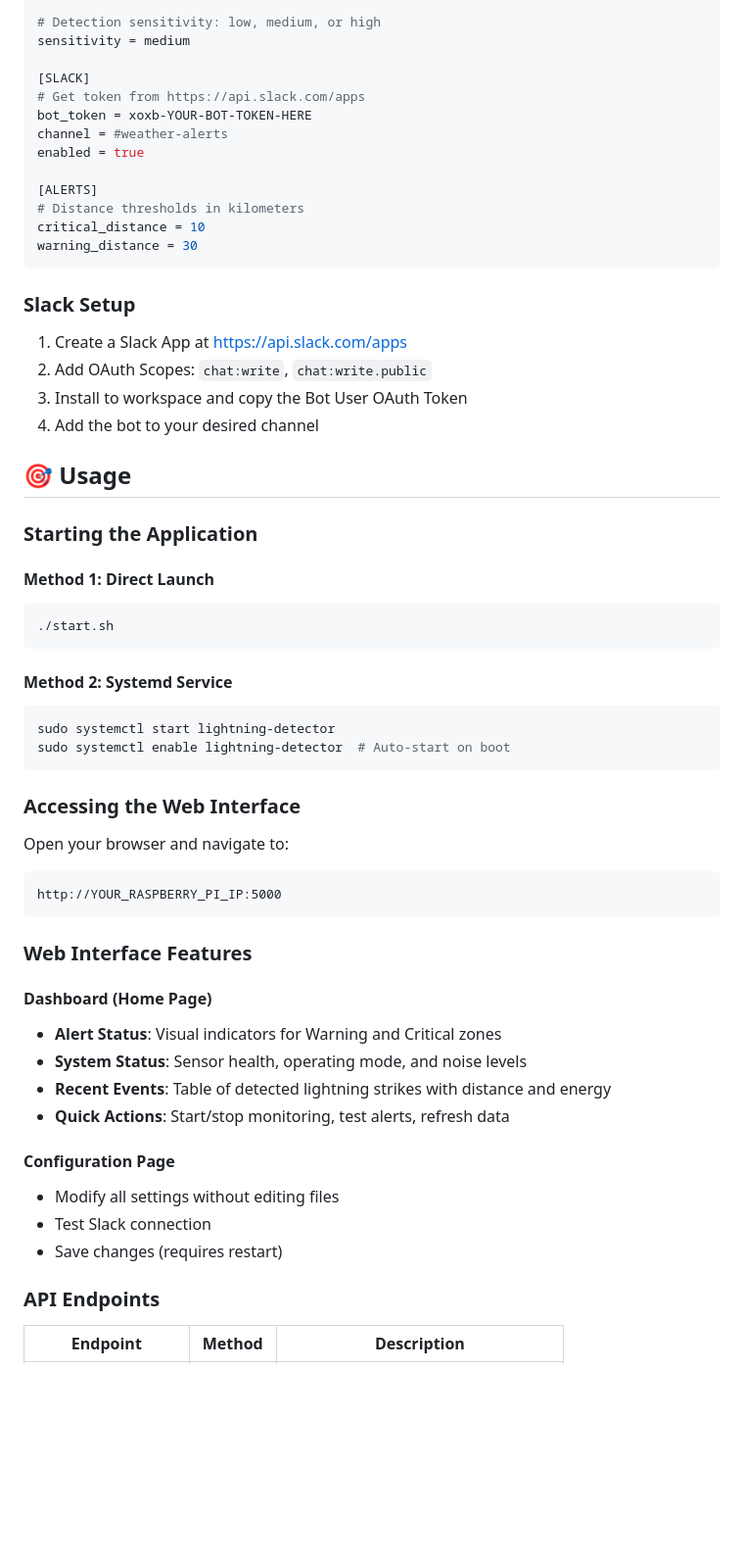
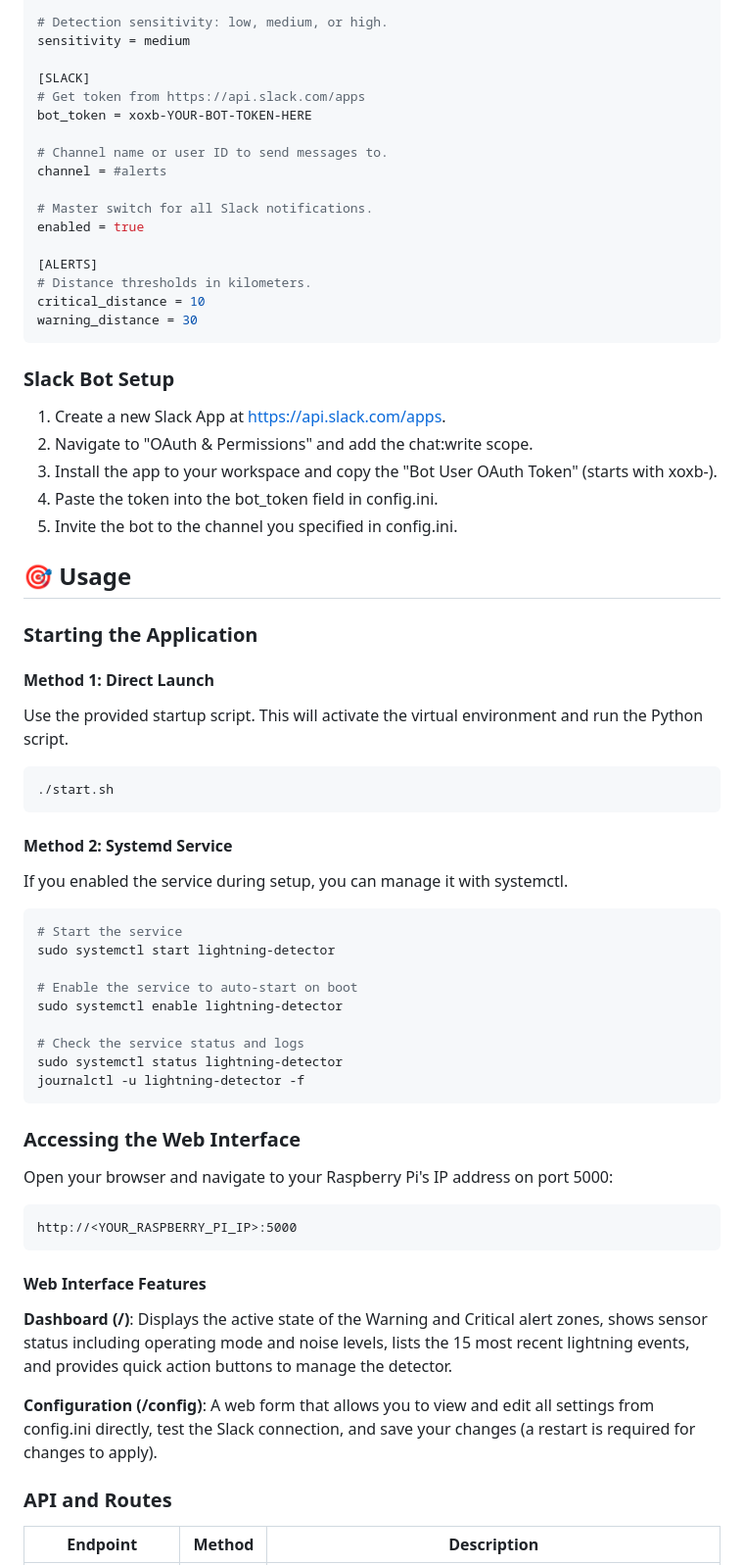
Before and after one commit to CastleLabs/Lightning-v2, a Markdown page: README.md, the part around the change printed below. Shown: that part at 98% size. Drawn GitHub-style; blank space fills up the shorter version.

````diff
--- a/README.md
+++ b/README.md
@@ -128,63 +101,72 @@ Edit `config.ini` to customize your setup:
 indoor = false
 
-# Detection sensitivity: low, medium, or high
+# Detection sensitivity: low, medium, or high.
 sensitivity = medium
 
 [SLACK]
 # Get token from https://api.slack.com/apps
 bot_token = xoxb-YOUR-BOT-TOKEN-HERE
-channel = #weather-alerts
+
+# Channel name or user ID to send messages to.
+channel = #alerts
+
+# Master switch for all Slack notifications.
 enabled = true
 
 [ALERTS]
-# Distance thresholds in kilometers
+# Distance thresholds in kilometers.
 critical_distance = 10
 warning_distance = 30
 ```
 
-### Slack Setup
+### Slack Bot Setup
 
-1. Create a Slack App at https://api.slack.com/apps
-2. Add OAuth Scopes: `chat:write`, `chat:write.public`
-3. Install to workspace and copy the Bot User OAuth Token
-4. Add the bot to your desired channel
+1. Create a new Slack App at https://api.slack.com/apps.
+2. Navigate to "OAuth & Permissions" and add the chat:write scope.
+3. Install the app to your workspace and copy the "Bot User OAuth Token" (starts with xoxb-).
+4. Paste the token into the bot_token field in config.ini.
+5. Invite the bot to the channel you specified in config.ini.
 
 ## 🎯 Usage
 
 ### Starting the Application
 
 #### Method 1: Direct Launch
+Use the provided startup script. This will activate the virtual environment and run the Python script.
+
 ```bash
 ./start.sh
 ```
 
 #### Method 2: Systemd Service
+If you enabled the service during setup, you can manage it with systemctl.
+
 ```bash
+# Start the service
 sudo systemctl start lightning-detector
-sudo systemctl enable lightning-detector  # Auto-start on boot
+
+# Enable the service to auto-start on boot
+sudo systemctl enable lightning-detector
+
+# Check the service status and logs
+sudo systemctl status lightning-detector
+journalctl -u lightning-detector -f
 ```
 
 ### Accessing the Web Interface
 
-Open your browser and navigate to:
+Open your browser and navigate to your Raspberry Pi's IP address on port 5000:
 ```
-http://YOUR_RASPBERRY_PI_IP:5000
+http://<YOUR_RASPBERRY_PI_IP>:5000
 ```
 
-### Web Interface Features
+#### Web Interface Features
 
-#### Dashboard (Home Page)
-- **Alert Status**: Visual indicators for Warning and Critical zones
-- **System Status**: Sensor health, operating mode, and noise levels
-- **Recent Events**: Table of detected lightning strikes with distance and energy
-- **Quick Actions**: Start/stop monitoring, test alerts, refresh data
+**Dashboard (/)**: Displays the active state of the Warning and Critical alert zones, shows sensor status including operating mode and noise levels, lists the 15 most recent lightning events, and provides quick action buttons to manage the detector.
 
-#### Configuration Page
-- Modify all settings without editing files
-- Test Slack connection
-- Save changes (requires restart)
+**Configuration (/config)**: A web form that allows you to view and edit all settings from config.ini directly, test the Slack connection, and save your changes (a restart is required for changes to apply).
 
-### API Endpoints
+### API and Routes
 
 | Endpoint | Method | Description |
 |----------|--------|-------------|
````
Also changed, not shown: other parts of README.md (+79 -167 lines).
